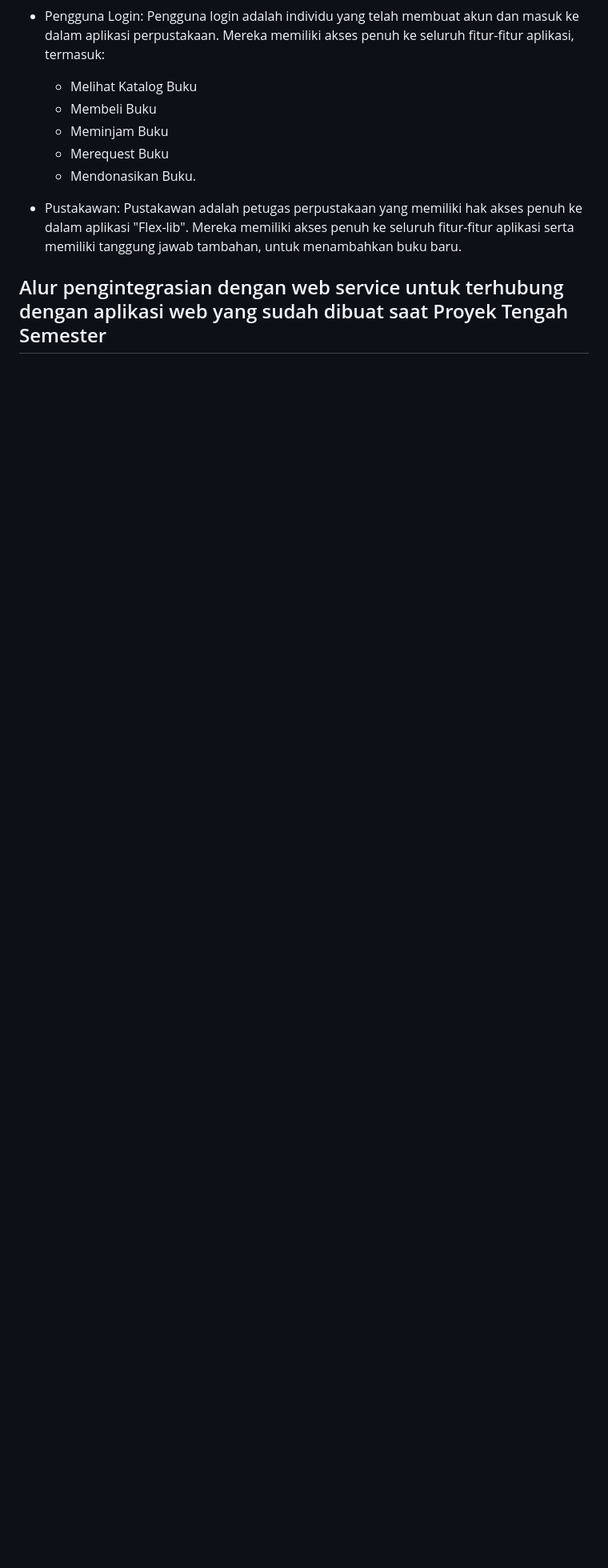
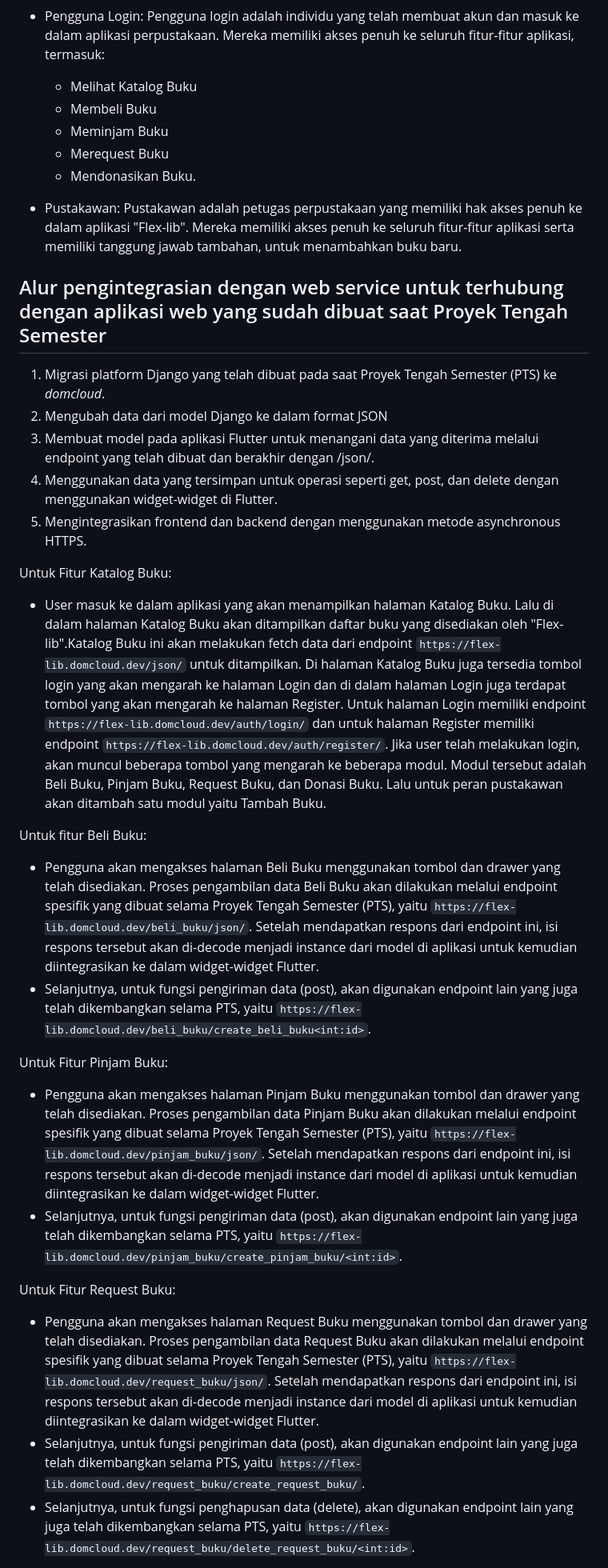
Before and after one commit to E-0-7/e07-mobile, a Markdown page: README.md, the part around the change printed below. Shown: that part at 80% size. Rendered like a GitHub page; blank space fills up the shorter version.

Commit message:
Pengerjaan Alur

```diff
--- a/README.md
+++ b/README.md
@@ -53,4 +53,26 @@ Pustakawan adalah petugas perpustakaan yang memiliki hak akses penuh ke dalam ap
 
 ## Alur pengintegrasian dengan web service untuk terhubung dengan aplikasi web yang sudah dibuat saat Proyek Tengah Semester
 
+1. Migrasi platform Django yang telah dibuat pada saat Proyek Tengah Semester (PTS) ke _domcloud_.
+2. Mengubah data dari model Django ke dalam format JSON
+3. Membuat model pada aplikasi Flutter untuk menangani data yang diterima melalui endpoint yang telah dibuat dan berakhir dengan /json/.
+4. Menggunakan data yang tersimpan untuk operasi seperti get, post, dan delete dengan menggunakan widget-widget di Flutter.
+5. Mengintegrasikan frontend dan backend dengan menggunakan metode asynchronous HTTPS.
 
+Untuk Fitur Katalog Buku: <br>
+- User masuk ke dalam aplikasi yang akan menampilkan halaman Katalog Buku. Lalu di dalam halaman Katalog Buku akan ditampilkan daftar buku yang disediakan oleh "Flex-lib".Katalog Buku ini akan melakukan fetch data dari endpoint `https://flex-lib.domcloud.dev/json/` untuk ditampilkan. Di halaman Katalog Buku juga tersedia tombol login yang akan mengarah ke halaman Login dan di dalam halaman Login juga terdapat tombol yang akan mengarah ke halaman Register. Untuk halaman Login memiliki endpoint `https://flex-lib.domcloud.dev/auth/login/` dan untuk halaman Register memiliki endpoint `https://flex-lib.domcloud.dev/auth/register/`.
+Jika user telah melakukan login, akan muncul beberapa tombol yang mengarah ke beberapa modul. Modul tersebut adalah Beli Buku, Pinjam Buku, Request Buku, dan Donasi Buku. Lalu untuk peran pustakawan akan ditambah satu modul yaitu Tambah Buku.
+
+Untuk fitur Beli Buku:
+- Pengguna akan mengakses halaman Beli Buku menggunakan tombol dan drawer yang telah disediakan. Proses pengambilan data Beli Buku akan dilakukan melalui endpoint spesifik yang dibuat selama Proyek Tengah Semester (PTS), yaitu `https://flex-lib.domcloud.dev/beli_buku/json/`. Setelah mendapatkan respons dari endpoint ini, isi respons tersebut akan di-decode menjadi instance dari model di aplikasi untuk kemudian diintegrasikan ke dalam widget-widget Flutter.
+- Selanjutnya, untuk fungsi pengiriman data (post), akan digunakan endpoint lain yang juga telah dikembangkan selama PTS, yaitu `https://flex-lib.domcloud.dev/beli_buku/create_beli_buku<int:id>`.
+
+Untuk Fitur Pinjam Buku: <br>
+- Pengguna akan mengakses halaman Pinjam Buku menggunakan tombol dan drawer yang telah disediakan. Proses pengambilan data Pinjam Buku akan dilakukan melalui endpoint spesifik yang dibuat selama Proyek Tengah Semester (PTS), yaitu `https://flex-lib.domcloud.dev/pinjam_buku/json/`. Setelah mendapatkan respons dari endpoint ini, isi respons tersebut akan di-decode menjadi instance dari model di aplikasi untuk kemudian diintegrasikan ke dalam widget-widget Flutter.
+- Selanjutnya, untuk fungsi pengiriman data (post), akan digunakan endpoint lain yang juga telah dikembangkan selama PTS, yaitu `https://flex-lib.domcloud.dev/pinjam_buku/create_pinjam_buku/<int:id>`.
+
+Untuk Fitur Request Buku: <br>
+- Pengguna akan mengakses halaman Request Buku menggunakan tombol dan drawer yang telah disediakan. Proses pengambilan data Request Buku akan dilakukan melalui endpoint spesifik yang dibuat selama Proyek Tengah Semester (PTS), yaitu `https://flex-lib.domcloud.dev/request_buku/json/`. Setelah mendapatkan respons dari endpoint ini, isi respons tersebut akan di-decode menjadi instance dari model di aplikasi untuk kemudian diintegrasikan ke dalam widget-widget Flutter.
+- Selanjutnya, untuk fungsi pengiriman data (post), akan digunakan endpoint lain yang juga telah dikembangkan selama PTS, yaitu `https://flex-lib.domcloud.dev/request_buku/create_request_buku/`.
+- Selanjutnya, untuk fungsi penghapusan data (delete), akan digunakan endpoint lain yang juga telah dikembangkan selama PTS, yaitu `https://flex-lib.domcloud.dev/request_buku/delete_request_buku/<int:id>`.
+
```
Also changed, not shown: other parts of README.md (+6 -2 lines).
